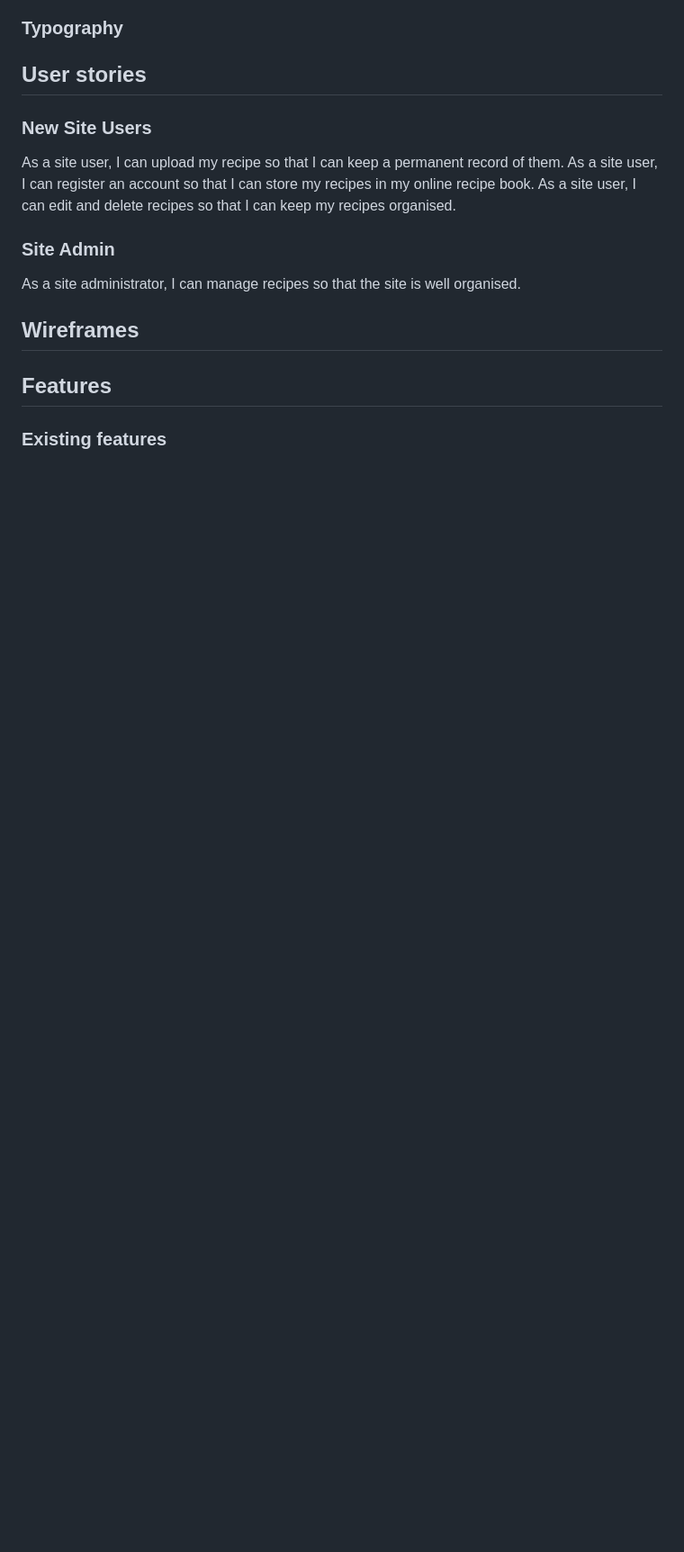
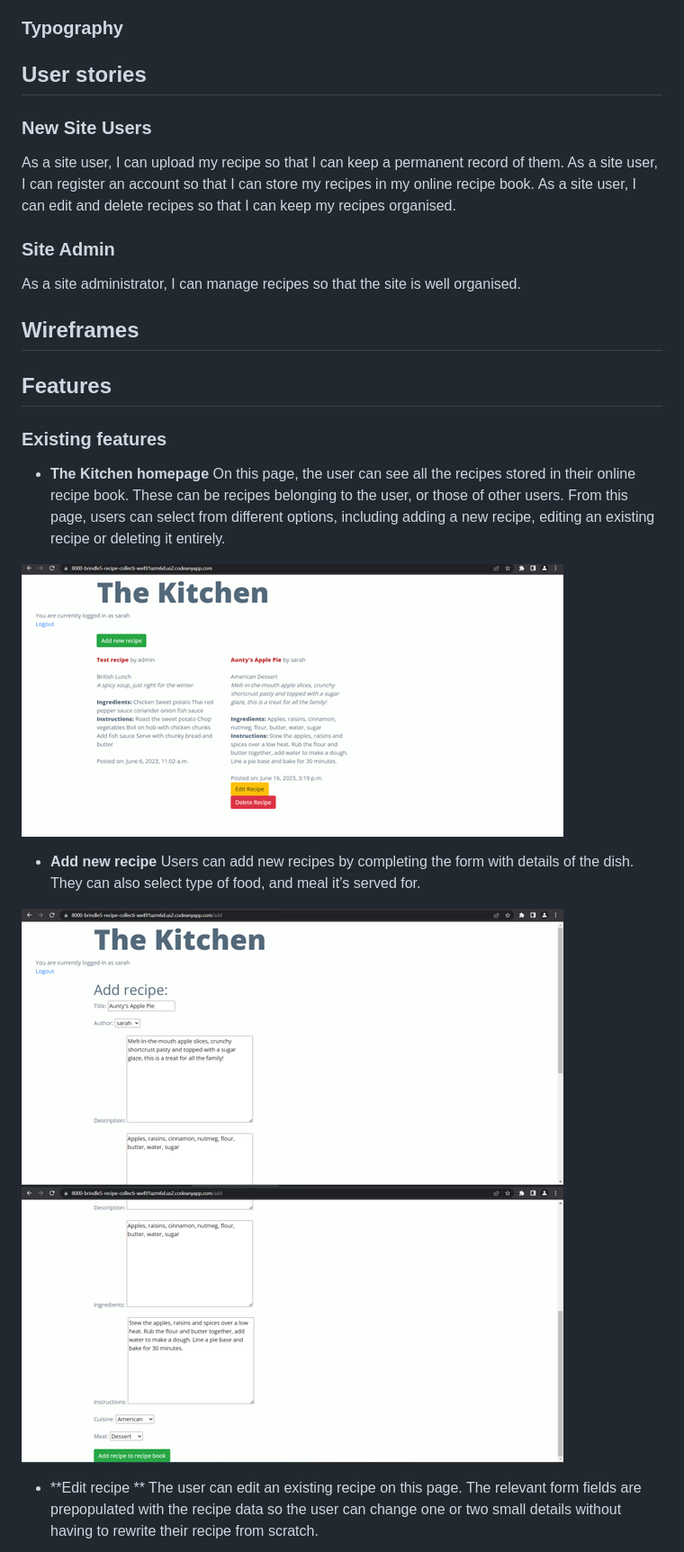
Before and after one commit to brindle5/recipe_collection, a Markdown page: README.md, the part around one of its changes. Shown at 90% size. Drawn GitHub-style; pictures changed too: documentation/add_recipe_screenshot_1.png (added), documentation/add_recipe_screenshot_2.png (added), documentation/homepage_screenshot.png (added); blank space fills up the shorter version.

Commit message:
Add features section to readme.

```diff
--- a/README.md
+++ b/README.md
@@ -25,3 +25,18 @@ As a site administrator, I can manage recipes so that the site is well organised
 ## Features
 
 ### Existing features
+
+- **The Kitchen homepage**
+On this page, the user can see all the recipes stored in their online recipe book. These can be recipes belonging to the user, or those of other users. From this page, users can select from different options, including adding a new recipe, editing an existing recipe or deleting it entirely.
+
+![Homepage screenshot](documentation/homepage_screenshot.png)
+
+- **Add new recipe**
+Users can add new recipes by completing the form with details of the dish. They can also select type of food, and meal it’s served for.
+
+![Add recipe screenshot 1](documentation/add_recipe_screenshot_1.png)
+![Add recipe screenshot 2](documentation/add_recipe_screenshot_2.png)
+
+- **Edit recipe **
+The user can edit an existing recipe on this page. The relevant form fields are prepopulated with the recipe data so the user can change one or two small details without having to rewrite their recipe from scratch.
+
```
Also changed, not shown: other parts of README.md (+3 -0 lines), documentation/edit_recipe_screenshot_1.png (added), documentation/edit_recipe_screenshot_2.png (added).
